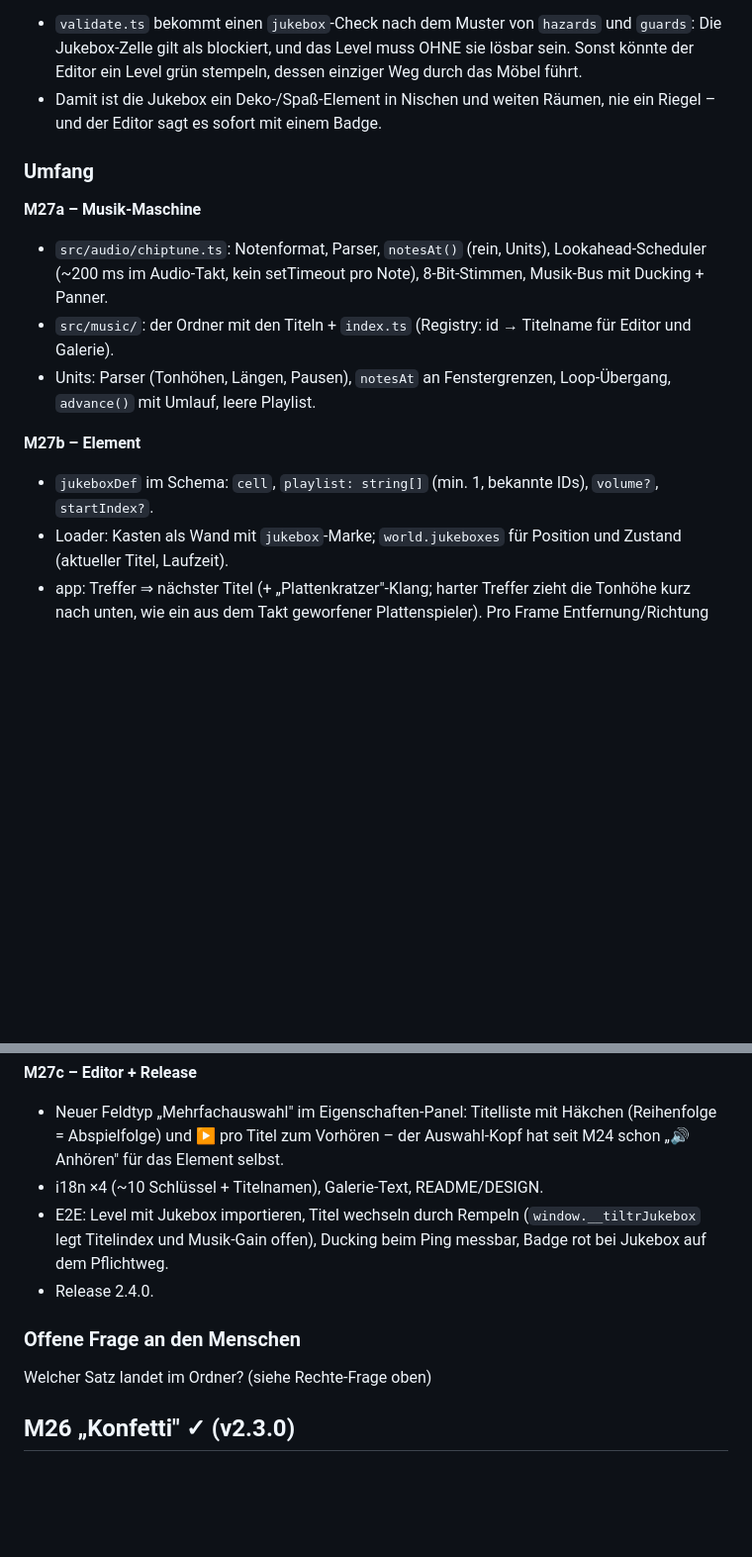
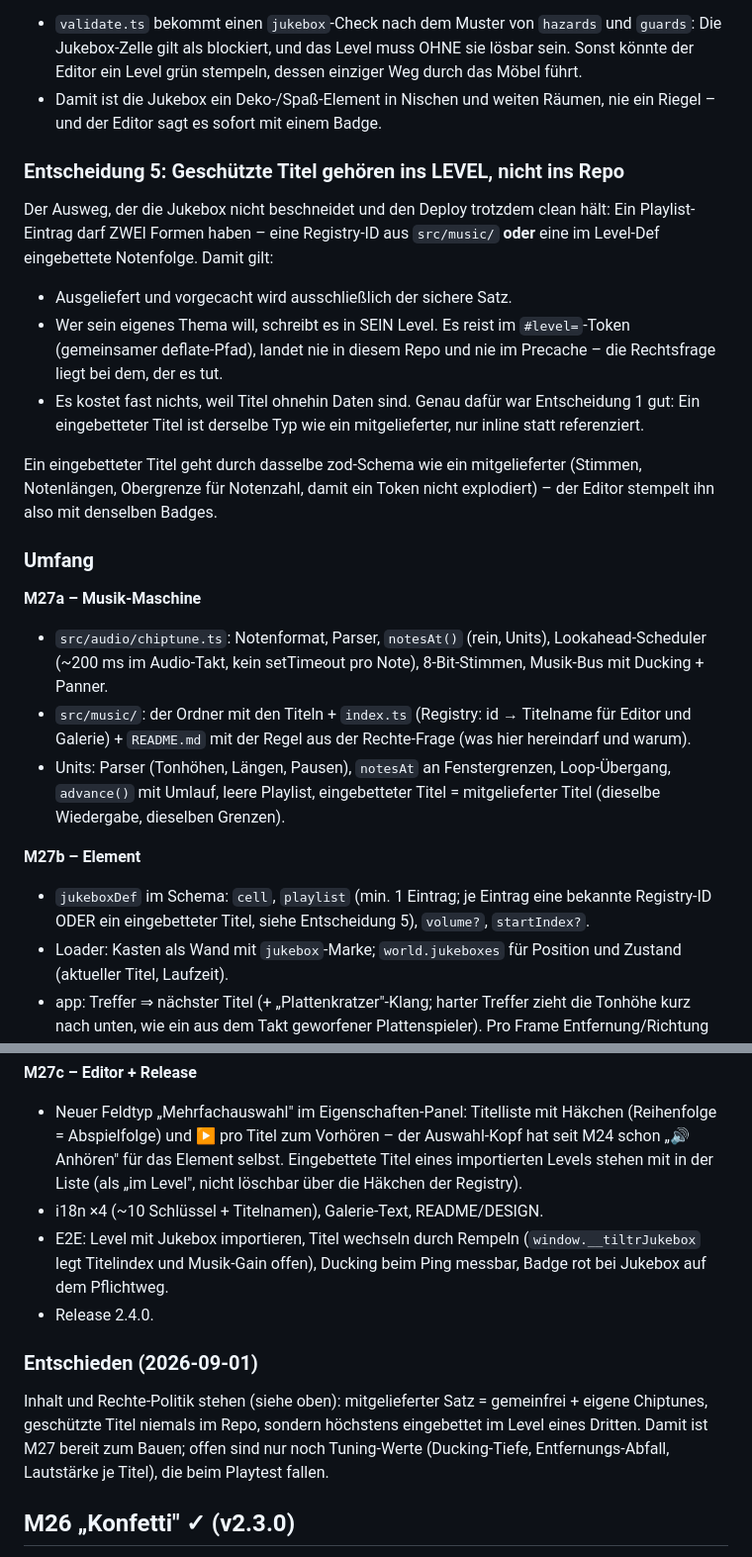
Before and after one commit to d0m1n1kr/tiltr, a Markdown page: docs/PLAN.md, 2 parts joined by grey strips. Shown at 99% size. Drawn GitHub-style; blank space fills up the shorter version.

```diff
--- a/docs/PLAN.md
+++ b/docs/PLAN.md
@@ -436,6 +485,24 @@ blockiert seine Zelle, Punkt. Deshalb:
 - Damit ist die Jukebox ein Deko-/Spaß-Element in Nischen und weiten Räumen,
   nie ein Riegel – und der Editor sagt es sofort mit einem Badge.
 
+### Entscheidung 5: Geschützte Titel gehören ins LEVEL, nicht ins Repo
+
+Der Ausweg, der die Jukebox nicht beschneidet und den Deploy trotzdem clean
+hält: Ein Playlist-Eintrag darf ZWEI Formen haben – eine Registry-ID aus
+`src/music/` **oder** eine im Level-Def eingebettete Notenfolge. Damit gilt:
+
+- Ausgeliefert und vorgecacht wird ausschließlich der sichere Satz.
+- Wer sein eigenes Thema will, schreibt es in SEIN Level. Es reist im
+  `#level=`-Token (gemeinsamer deflate-Pfad), landet nie in diesem Repo und
+  nie im Precache – die Rechtsfrage liegt bei dem, der es tut.
+- Es kostet fast nichts, weil Titel ohnehin Daten sind. Genau dafür war
+  Entscheidung 1 gut: Ein eingebetteter Titel ist derselbe Typ wie ein
+  mitgelieferter, nur inline statt referenziert.
+
+Ein eingebetteter Titel geht durch dasselbe zod-Schema wie ein
+mitgelieferter (Stimmen, Notenlängen, Obergrenze für Notenzahl, damit ein
+Token nicht explodiert) – der Editor stempelt ihn also mit denselben Badges.
+
 ### Umfang
 
 **M27a – Musik-Maschine**
@@ -443,13 +510,16 @@ blockiert seine Zelle, Punkt. Deshalb:
   Lookahead-Scheduler (~200 ms im Audio-Takt, kein setTimeout pro Note),
   8-Bit-Stimmen, Musik-Bus mit Ducking + Panner.
 - `src/music/`: der Ordner mit den Titeln + `index.ts` (Registry: id →
-  Titelname für Editor und Galerie).
+  Titelname für Editor und Galerie) + `README.md` mit der Regel aus der
+  Rechte-Frage (was hier hereindarf und warum).
 - Units: Parser (Tonhöhen, Längen, Pausen), `notesAt` an Fenstergrenzen,
-  Loop-Übergang, `advance()` mit Umlauf, leere Playlist.
+  Loop-Übergang, `advance()` mit Umlauf, leere Playlist, eingebetteter
+  Titel = mitgelieferter Titel (dieselbe Wiedergabe, dieselben Grenzen).
 
 **M27b – Element**
-- `jukeboxDef` im Schema: `cell`, `playlist: string[]` (min. 1, bekannte
-  IDs), `volume?`, `startIndex?`.
+- `jukeboxDef` im Schema: `cell`, `playlist` (min. 1 Eintrag; je Eintrag
+  eine bekannte Registry-ID ODER ein eingebetteter Titel, siehe
+  Entscheidung 5), `volume?`, `startIndex?`.
 - Loader: Kasten als Wand mit `jukebox`-Marke; `world.jukeboxes` für Position
   und Zustand (aktueller Titel, Laufzeit).
 - app: Treffer ⇒ nächster Titel (+ „Plattenkratzer"-Klang; harter Treffer
@@ -464,15 +534,21 @@ blockiert seine Zelle, Punkt. Deshalb:
 - Neuer Feldtyp „Mehrfachauswahl" im Eigenschaften-Panel: Titelliste mit
   Häkchen (Reihenfolge = Abspielfolge) und ▶ pro Titel zum Vorhören – der
   Auswahl-Kopf hat seit M24 schon „🔊 Anhören" für das Element selbst.
+  Eingebettete Titel eines importierten Levels stehen mit in der Liste
+  (als „im Level", nicht löschbar über die Häkchen der Registry).
 - i18n ×4 (~10 Schlüssel + Titelnamen), Galerie-Text, README/DESIGN.
 - E2E: Level mit Jukebox importieren, Titel wechseln durch Rempeln
   (`window.__tiltrJukebox` legt Titelindex und Musik-Gain offen), Ducking
   beim Ping messbar, Badge rot bei Jukebox auf dem Pflichtweg.
 - Release 2.4.0.
 
-### Offene Frage an den Menschen
+### Entschieden (2026-09-01)
 
-Welcher Satz landet im Ordner? (siehe Rechte-Frage oben)
+Inhalt und Rechte-Politik stehen (siehe oben): mitgelieferter Satz =
+gemeinfrei + eigene Chiptunes, geschützte Titel niemals im Repo, sondern
+höchstens eingebettet im Level eines Dritten. Damit ist M27 bereit zum
+Bauen; offen sind nur noch Tuning-Werte (Ducking-Tiefe, Entfernungs-Abfall,
+Lautstärke je Titel), die beim Playtest fallen.
 
 ## M26 „Konfetti" ✓ (v2.3.0)
 
```
Also changed, not shown: other parts of docs/PLAN.md (+62 -13 lines).
